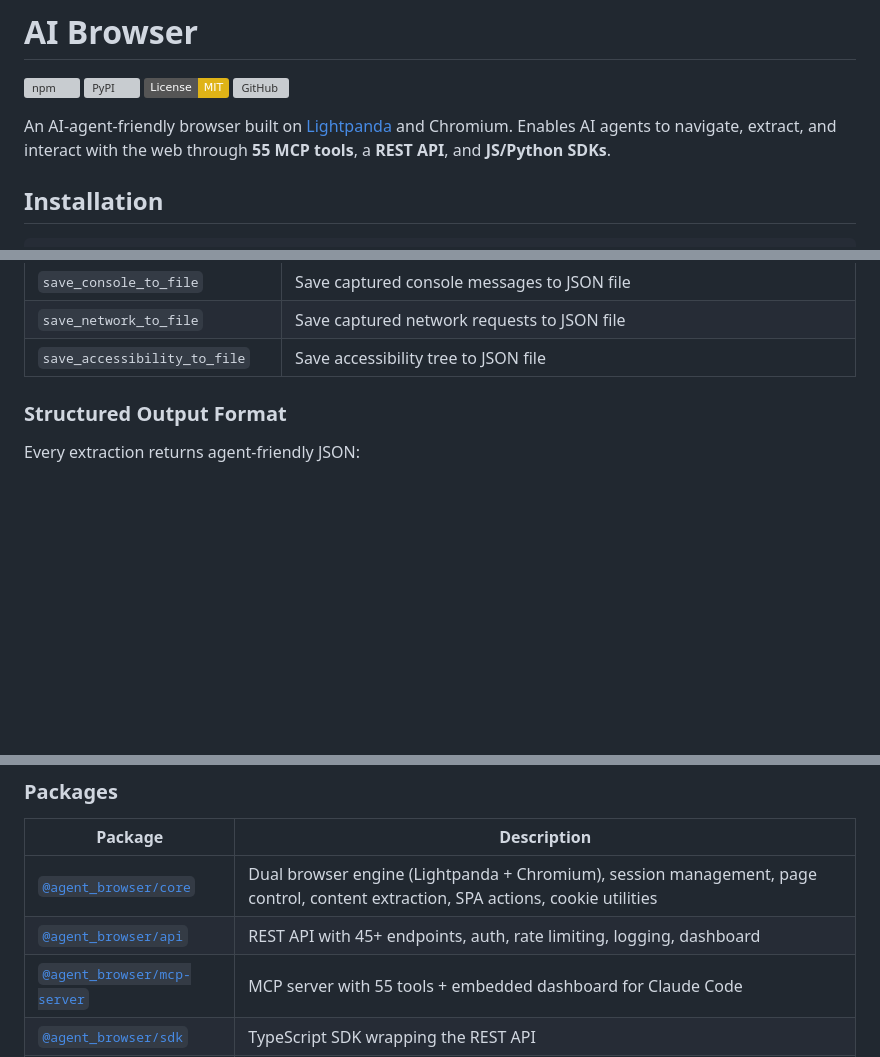
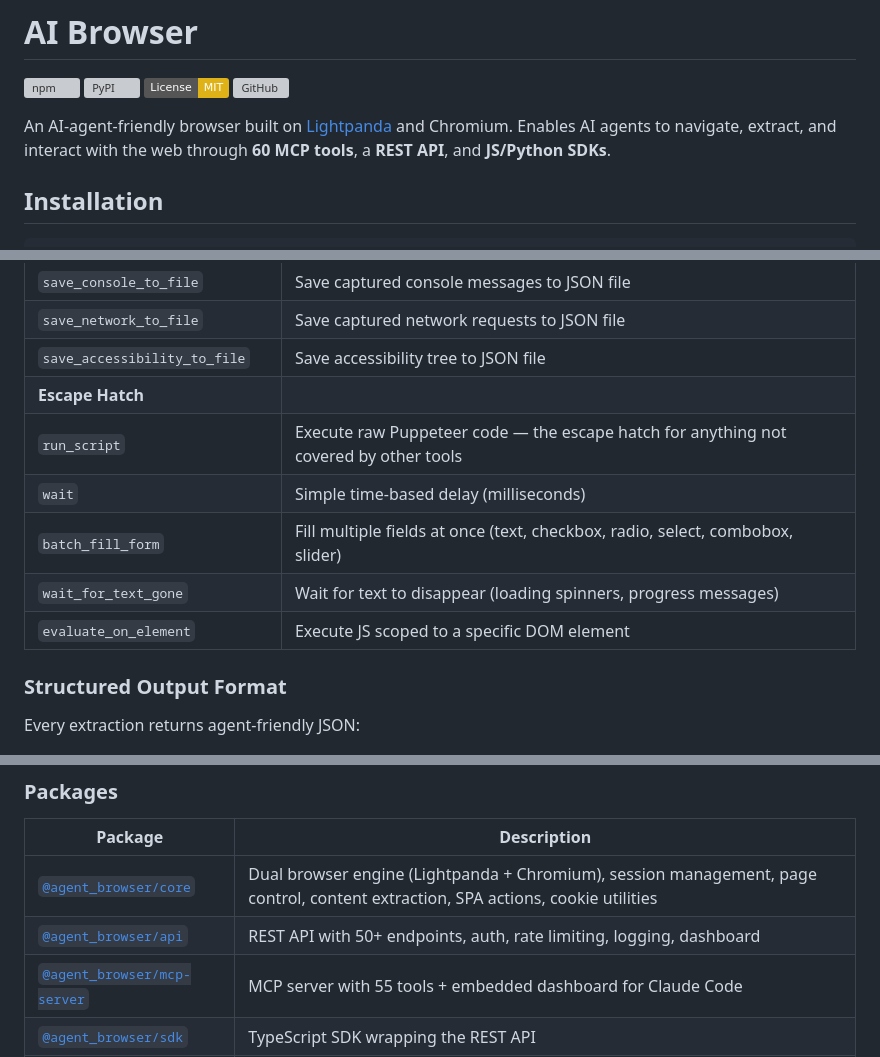
Before and after one commit to gokul2507/Agent-Browser, a Markdown page: README.md, 3 parts joined by grey strips. GitHub-like rendering; badges without logos; blank space fills up the shorter version; grey boxes are pictures that could not be loaded.

Commit message:
Update README with 60 tools, add run_script/wait/combobox/slider docs, publish PyPI v0.2.3
Co-Authored-By: Claude Opus 4.6 (1M context) <noreply@anthropic.com>

```diff
--- a/README.md
+++ b/README.md
@@ -5,7 +5,7 @@
 [![License: MIT](https://img.shields.io/badge/License-MIT-yellow.svg)](https://opensource.org/licenses/MIT)
 [![GitHub](https://img.shields.io/github/stars/gokul2507/Agent-Browser)](https://github.com/gokul2507/Agent-Browser)
 
-An AI-agent-friendly browser built on [Lightpanda](https://github.com/lightpanda-io/browser) and Chromium. Enables AI agents to navigate, extract, and interact with the web through **55 MCP tools**, a **REST API**, and **JS/Python SDKs**.
+An AI-agent-friendly browser built on [Lightpanda](https://github.com/lightpanda-io/browser) and Chromium. Enables AI agents to navigate, extract, and interact with the web through **60 MCP tools**, a **REST API**, and **JS/Python SDKs**.
 
 ## Installation
 
@@ -444,6 +444,12 @@ Supported formats: JSON (EditThisCookie, DevTools), Netscape cookie.txt (curl, w
 | `save_console_to_file` | Save captured console messages to JSON file |
 | `save_network_to_file` | Save captured network requests to JSON file |
 | `save_accessibility_to_file` | Save accessibility tree to JSON file |
+| **Escape Hatch** | |
+| `run_script` | Execute raw Puppeteer code — the escape hatch for anything not covered by other tools |
+| `wait` | Simple time-based delay (milliseconds) |
+| `batch_fill_form` | Fill multiple fields at once (text, checkbox, radio, select, combobox, slider) |
+| `wait_for_text_gone` | Wait for text to disappear (loading spinners, progress messages) |
+| `evaluate_on_element` | Execute JS scoped to a specific DOM element |
 
 ### Structured Output Format
 
@@ -584,7 +590,7 @@ ai-browser/
 | Package | Description |
 |---------|-------------|
 | [`@agent_browser/core`](https://www.npmjs.com/package/@agent_browser/core) | Dual browser engine (Lightpanda + Chromium), session management, page control, content extraction, SPA actions, cookie utilities |
-| [`@agent_browser/api`](https://www.npmjs.com/package/@agent_browser/api) | REST API with 45+ endpoints, auth, rate limiting, logging, dashboard |
+| [`@agent_browser/api`](https://www.npmjs.com/package/@agent_browser/api) | REST API with 50+ endpoints, auth, rate limiting, logging, dashboard |
 | [`@agent_browser/mcp-server`](https://www.npmjs.com/package/@agent_browser/mcp-server) | MCP server with 55 tools + embedded dashboard for Claude Code |
 | [`@agent_browser/sdk`](https://www.npmjs.com/package/@agent_browser/sdk) | TypeScript SDK wrapping the REST API |
 | [`ai-browser-sdk`](https://pypi.org/project/ai-browser-sdk/) | Python SDK with async support and Pydantic models |
```
